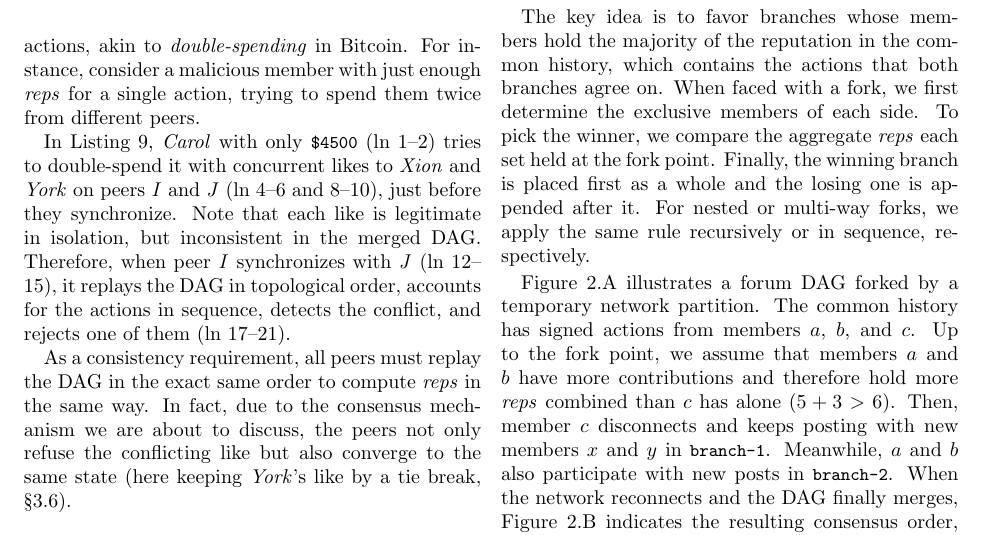
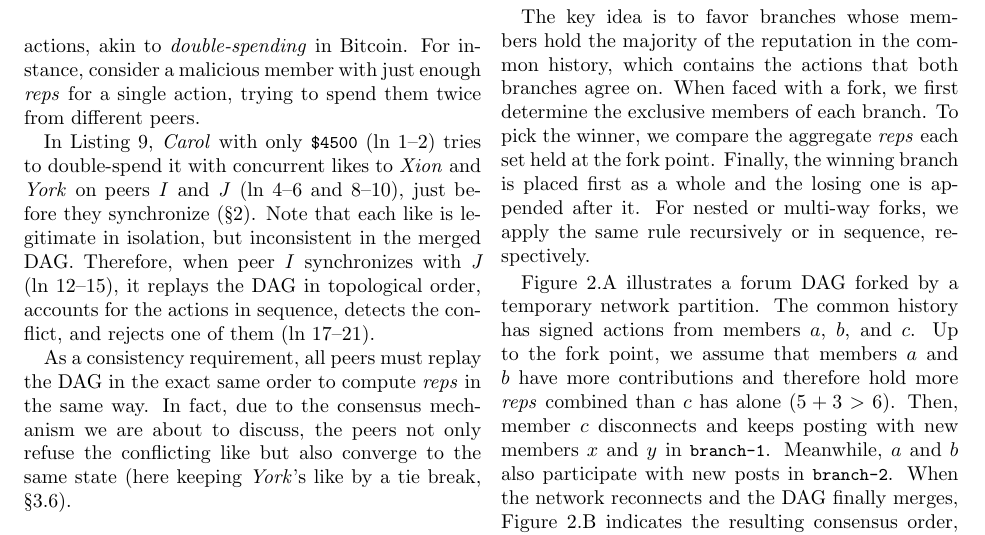
Before and after one commit to fsantanna-no/26-06-vcs, a LaTeX paper (main.tex): part of page 7 of 13, cut so that both start at the same text. Compiled offline with pdfLaTeX.

Commit message:
. done : SZT

```diff
--- a/main.tex
+++ b/main.tex
@@ -847,7 +847,7 @@ carol          0
 In Listing~\ref{lst.double}, \emph{Carol} with only \nreps{4500} (ln~1--2)
 tries to double-spend it with concurrent likes to \emph{Xion} and \emph{York}
 on peers \emph{I} and \emph{J} (ln~4--6 and 8--10), just before they
-synchronize.
+synchronize (\S\ref{sec.git}).
 %
 Note that each like is legitimate in isolation, but inconsistent in the merged
 DAG.
@@ -883,7 +883,8 @@ The key idea is to favor branches whose members hold the majority of the
 reputation in the common history, which contains the actions that both branches
 agree on.
 %
-When faced with a fork, we first determine the exclusive members of each side.
+When faced with a fork, we first determine the exclusive members of each
+branch.
 To pick the winner, we compare the aggregate \reps each set held at the fork
 point.
 %
```
Also changed, not shown: .claude/plans/261001-szt.md.
